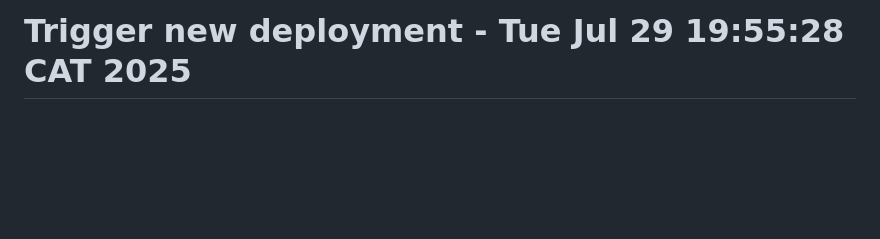
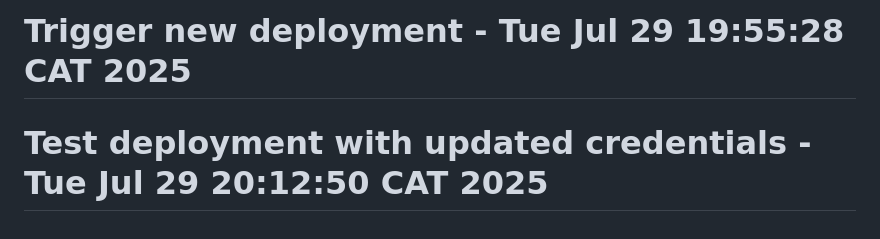
Before and after one commit to aoshingbesan/taskflow, a Markdown page: README.md, the part around the change. Rendered like a GitHub page; blank space fills up the shorter version.

Commit message:
Test deployment with updated Azure credentials

```diff
--- a/README.md
+++ b/README.md
@@ -445,3 +445,4 @@ This project is licensed under the MIT License - see the LICENSE file for detail
 
 This project was created as part of an Advanced DevOps course assignment. # Test staging deployment - Tue Jul 29 19:45:29 CAT 2025
 # Trigger new deployment - Tue Jul 29 19:55:28 CAT 2025
+# Test deployment with updated credentials - Tue Jul 29 20:12:50 CAT 2025
```
